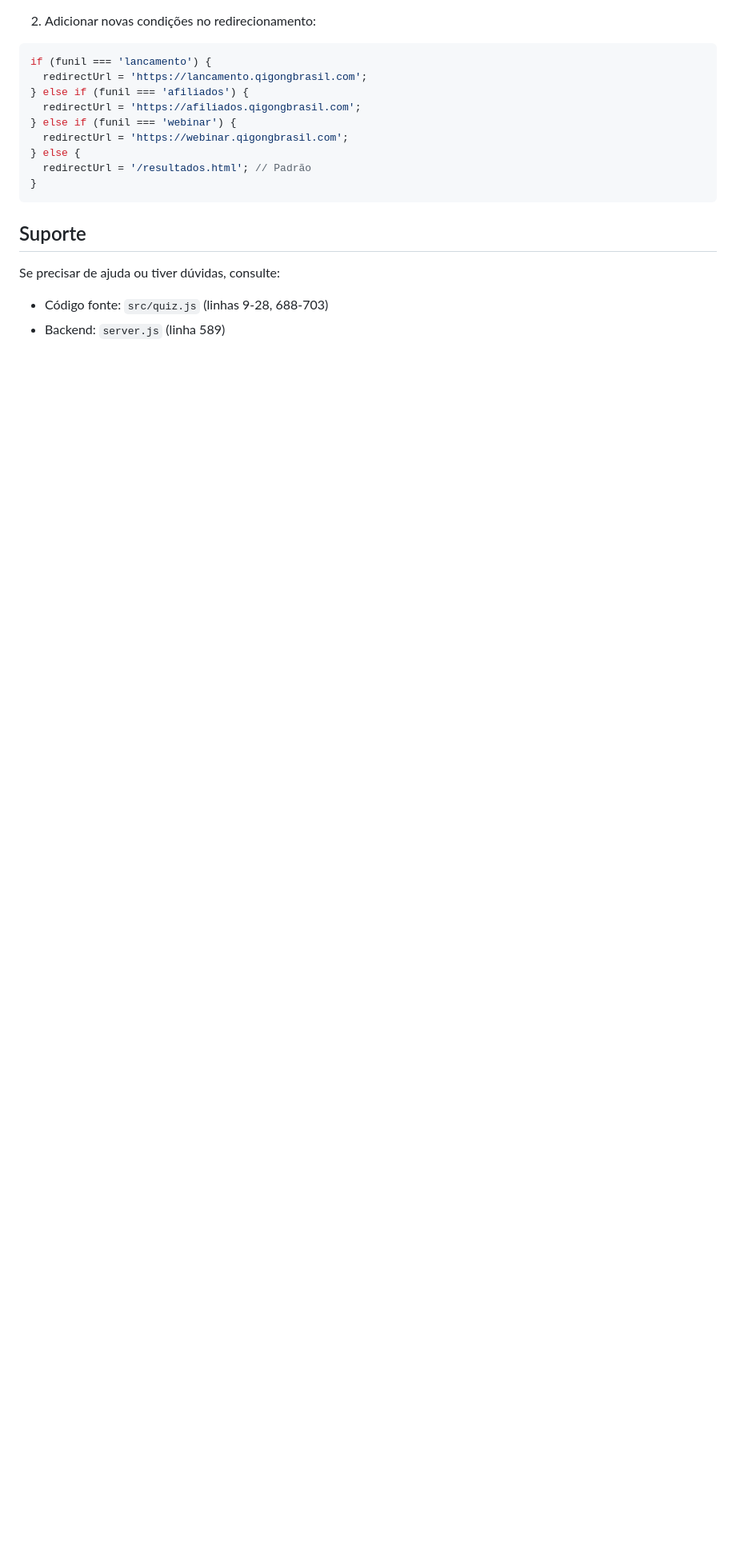
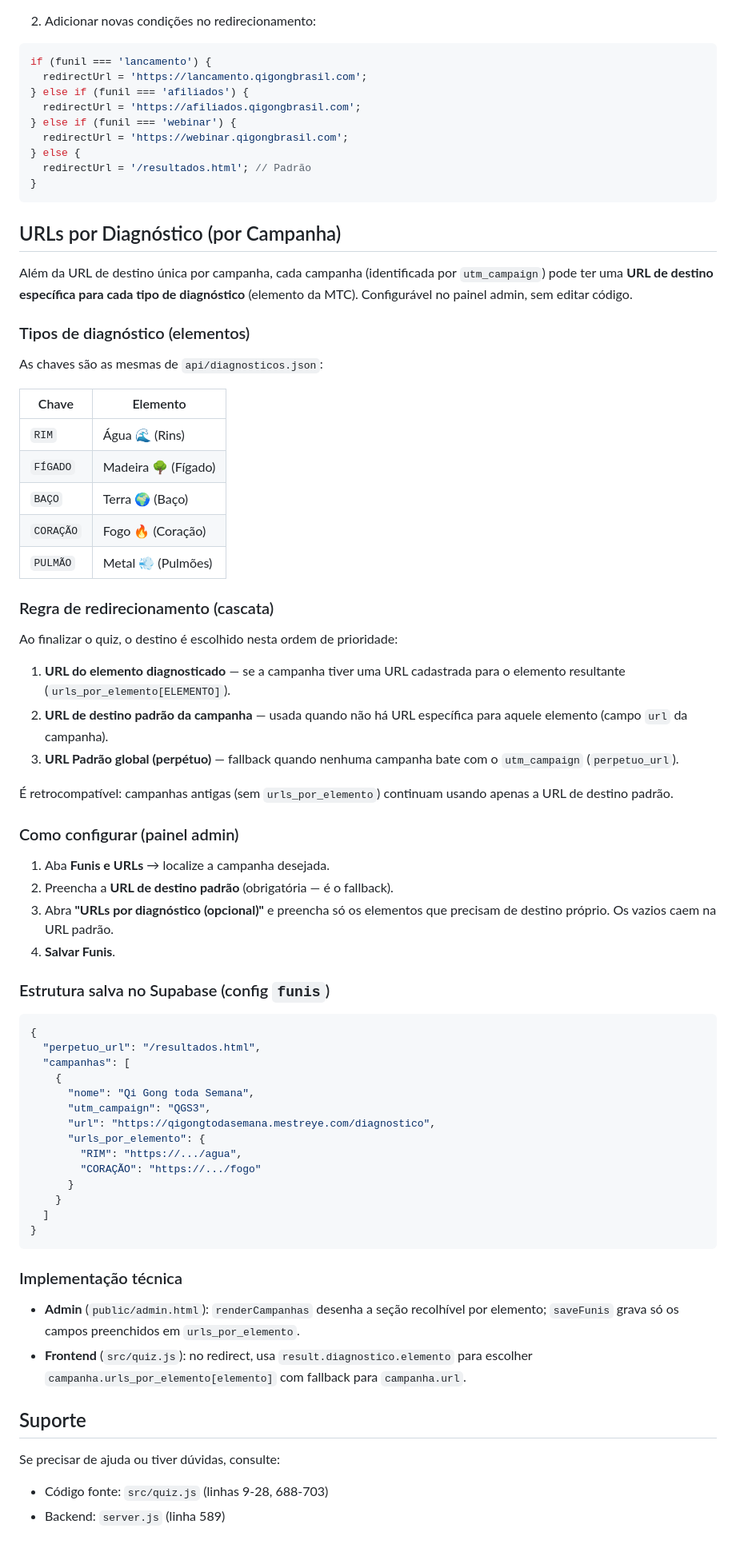
Before and after one commit to korody/diagnostico-mtc, a Markdown page: FUNIS-DOCUMENTACAO.md, the part around the change. Shown at 80% size. GitHub-like rendering; blank space fills up the shorter version.

Commit message:
docs: documentar URLs por diagnóstico em FUNIS-DOCUMENTACAO.md
Nova seção descrevendo os tipos de diagnóstico (elementos), a regra de
redirecionamento em cascata, como configurar no painel admin e a
estrutura salva no Supabase.

Co-Authored-By: Claude Opus 4.8 <noreply@anthropic.com>

````diff
--- a/FUNIS-DOCUMENTACAO.md
+++ b/FUNIS-DOCUMENTACAO.md
@@ -189,6 +189,73 @@ if (funil === 'lancamento') {
 }
 ```
 
+## URLs por Diagnóstico (por Campanha)
+
+Além da URL de destino única por campanha, cada campanha (identificada por
+`utm_campaign`) pode ter uma **URL de destino específica para cada tipo de
+diagnóstico** (elemento da MTC). Configurável no painel admin, sem editar código.
+
+### Tipos de diagnóstico (elementos)
+
+As chaves são as mesmas de `api/diagnosticos.json`:
+
+| Chave | Elemento |
+|-------|----------|
+| `RIM` | Água 🌊 (Rins) |
+| `FÍGADO` | Madeira 🌳 (Fígado) |
+| `BAÇO` | Terra 🌍 (Baço) |
+| `CORAÇÃO` | Fogo 🔥 (Coração) |
+| `PULMÃO` | Metal 💨 (Pulmões) |
+
+### Regra de redirecionamento (cascata)
+
+Ao finalizar o quiz, o destino é escolhido nesta ordem de prioridade:
+
+1. **URL do elemento diagnosticado** — se a campanha tiver uma URL cadastrada
+   para o elemento resultante (`urls_por_elemento[ELEMENTO]`).
+2. **URL de destino padrão da campanha** — usada quando não há URL específica
+   para aquele elemento (campo `url` da campanha).
+3. **URL Padrão global (perpétuo)** — fallback quando nenhuma campanha bate com
+   o `utm_campaign` (`perpetuo_url`).
+
+É retrocompatível: campanhas antigas (sem `urls_por_elemento`) continuam usando
+apenas a URL de destino padrão.
+
+### Como configurar (painel admin)
+
+1. Aba **Funis e URLs** → localize a campanha desejada.
+2. Preencha a **URL de destino padrão** (obrigatória — é o fallback).
+3. Abra **"URLs por diagnóstico (opcional)"** e preencha só os elementos que
+   precisam de destino próprio. Os vazios caem na URL padrão.
+4. **Salvar Funis**.
+
+### Estrutura salva no Supabase (config `funis`)
+
+```json
+{
+  "perpetuo_url": "/resultados.html",
+  "campanhas": [
+    {
+      "nome": "Qi Gong toda Semana",
+      "utm_campaign": "QGS3",
+      "url": "https://qigongtodasemana.mestreye.com/diagnostico",
+      "urls_por_elemento": {
+        "RIM": "https://.../agua",
+        "CORAÇÃO": "https://.../fogo"
+      }
+    }
+  ]
+}
+```
+
+### Implementação técnica
+
+- **Admin** (`public/admin.html`): `renderCampanhas` desenha a seção recolhível
+  por elemento; `saveFunis` grava só os campos preenchidos em `urls_por_elemento`.
+- **Frontend** (`src/quiz.js`): no redirect, usa `result.diagnostico.elemento`
+  para escolher `campanha.urls_por_elemento[elemento]` com fallback para
+  `campanha.url`.
+
 ## Suporte
 
 Se precisar de ajuda ou tiver dúvidas, consulte:
````
